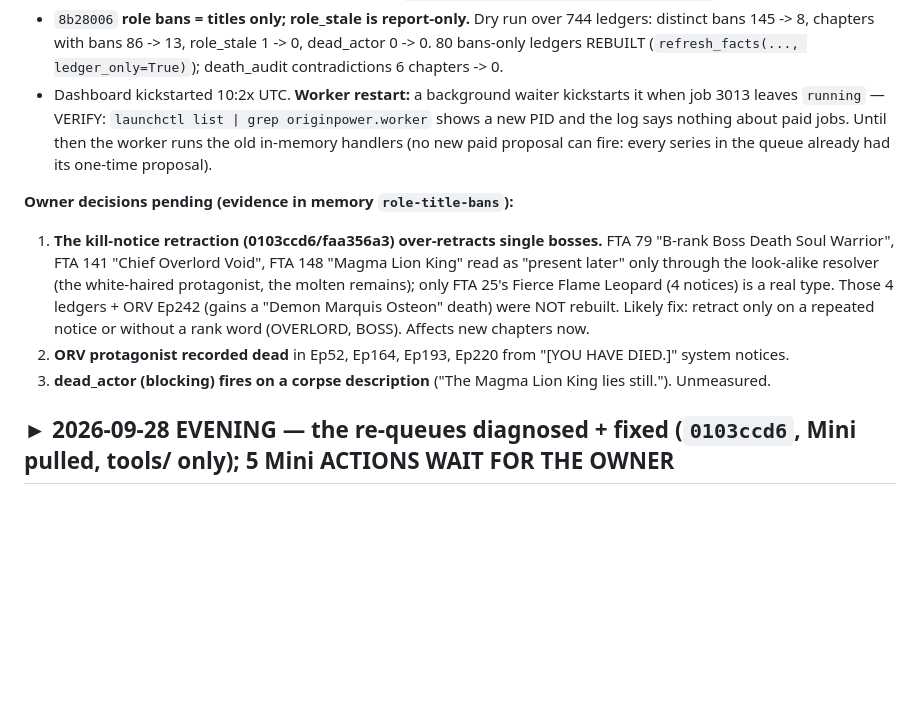
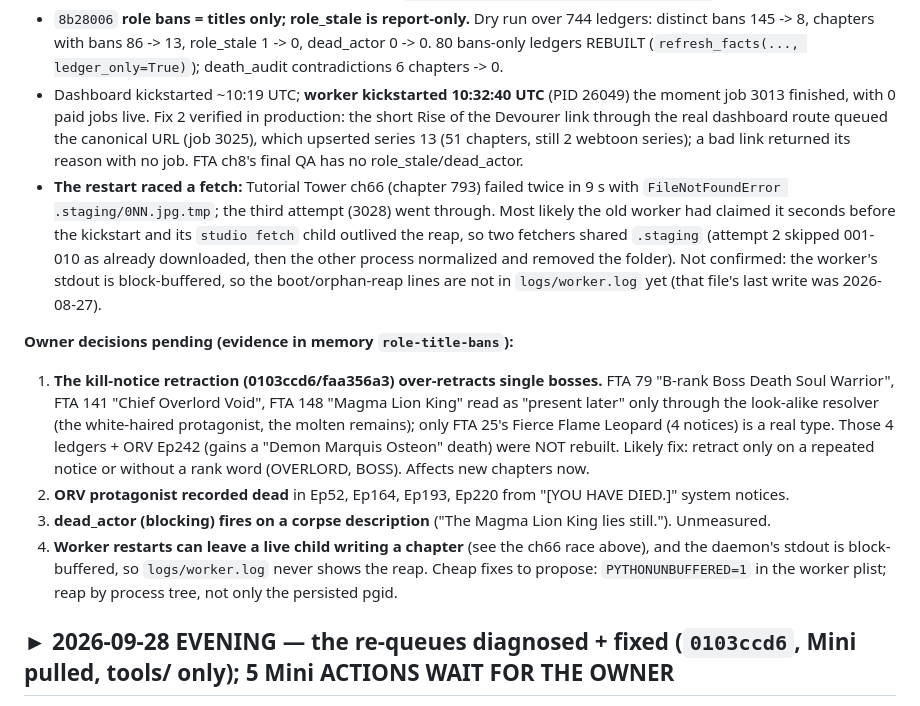
Before and after one commit to JidAiLabs/Manhwa, a Markdown page: .continue-here.md, the part around the change. GitHub-like rendering; blank space fills up the shorter version.

Commit message:
docs: handover — worker restarted, fix 2 verified in production, the restart/fetch race
Co-Authored-By: Claude Opus 5.5 <noreply@anthropic.com>

```diff
--- a/.continue-here.md
+++ b/.continue-here.md
@@ -17,10 +17,16 @@ and the tall-strip split all held in production). DK ch33 (job 3013) was still p
 - `8b28006` **role bans = titles only; role_stale is report-only.** Dry run over 744 ledgers: distinct bans
   145 -> 8, chapters with bans 86 -> 13, role_stale 1 -> 0, dead_actor 0 -> 0. 80 bans-only ledgers REBUILT
   (`refresh_facts(..., ledger_only=True)`); death_audit contradictions 6 chapters -> 0.
-- Dashboard kickstarted 10:2x UTC. **Worker restart:** a background waiter kickstarts it when job 3013 leaves
-  `running` — VERIFY: `launchctl list | grep originpower.worker` shows a new PID and the log says nothing about
-  paid jobs. Until then the worker runs the old in-memory handlers (no new paid proposal can fire: every
-  series in the queue already had its one-time proposal).
+- Dashboard kickstarted ~10:19 UTC; **worker kickstarted 10:32:40 UTC** (PID 26049) the moment job 3013 finished,
+  with 0 paid jobs live. Fix 2 verified in production: the short Rise of the Devourer link through the real
+  dashboard route queued the canonical URL (job 3025), which upserted series 13 (51 chapters, still 2 webtoon
+  series); a bad link returned its reason with no job. FTA ch8's final QA has no role_stale/dead_actor.
+- **The restart raced a fetch:** Tutorial Tower ch66 (chapter 793) failed twice in 9 s with
+  `FileNotFoundError .staging/0NN.jpg.tmp`; the third attempt (3028) went through. Most likely the old worker had
+  claimed it seconds before the kickstart and its `studio fetch` child outlived the reap, so two fetchers shared
+  `.staging` (attempt 2 skipped 001-010 as already downloaded, then the other process normalized and removed the
+  folder). Not confirmed: the worker's stdout is block-buffered, so the boot/orphan-reap lines are not in
+  `logs/worker.log` yet (that file's last write was 2026-08-27).
 
 **Owner decisions pending (evidence in memory `role-title-bans`):**
 1. **The kill-notice retraction (0103ccd6/faa356a3) over-retracts single bosses.** FTA 79 "B-rank Boss Death Soul
@@ -30,6 +36,9 @@ and the tall-strip split all held in production). DK ch33 (job 3013) was still p
    Likely fix: retract only on a repeated notice or without a rank word (OVERLORD, BOSS). Affects new chapters now.
 2. **ORV protagonist recorded dead** in Ep52, Ep164, Ep193, Ep220 from "[YOU HAVE DIED.]" system notices.
 3. **dead_actor (blocking) fires on a corpse description** ("The Magma Lion King lies still."). Unmeasured.
+4. **Worker restarts can leave a live child writing a chapter** (see the ch66 race above), and the daemon's
+   stdout is block-buffered, so `logs/worker.log` never shows the reap. Cheap fixes to propose:
+   `PYTHONUNBUFFERED=1` in the worker plist; reap by process tree, not only the persisted pgid.
 
 
 ## ► 2026-09-28 EVENING — the re-queues diagnosed + fixed (`0103ccd6`, Mini pulled, tools/ only); 5 Mini ACTIONS WAIT FOR THE OWNER
```
